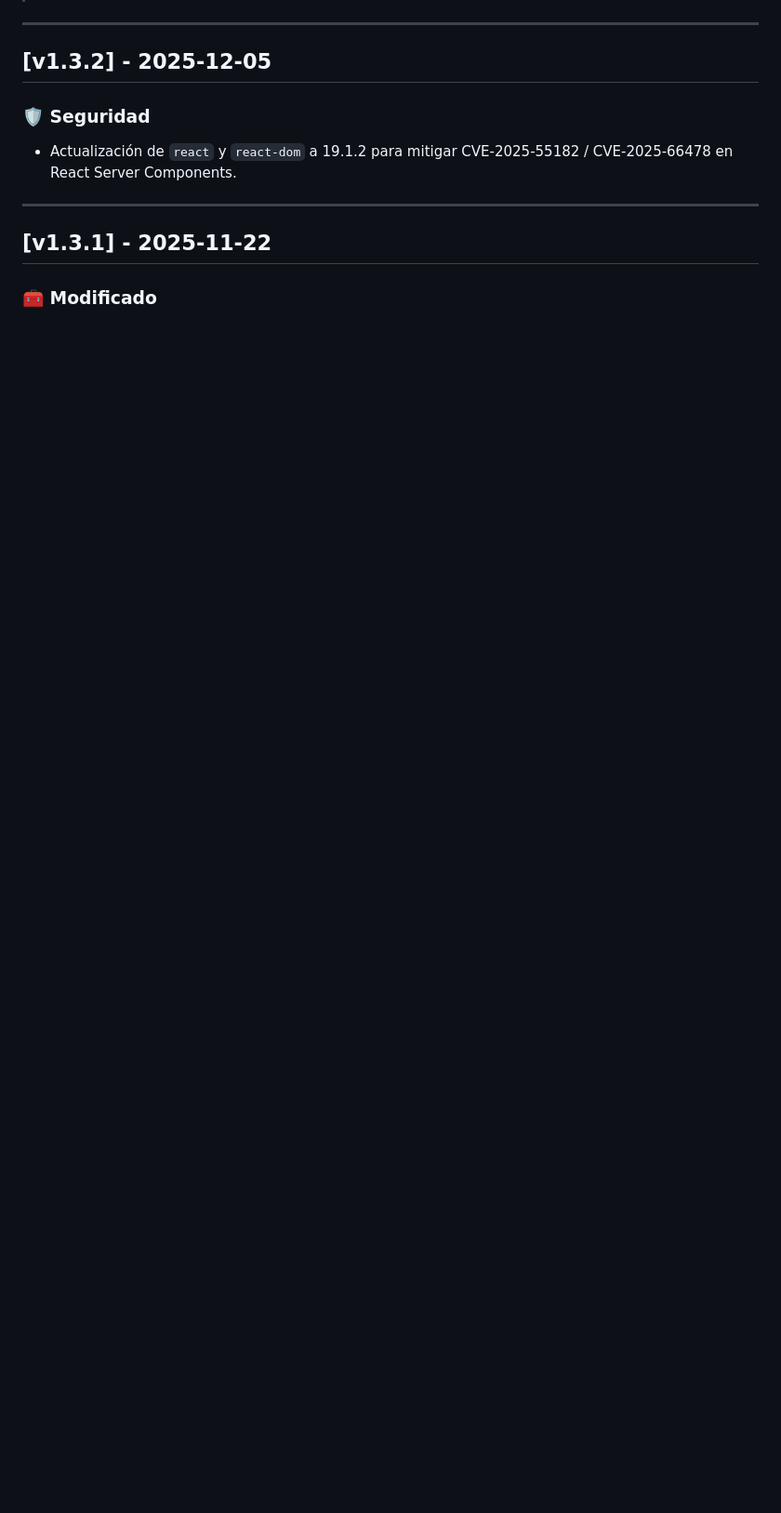
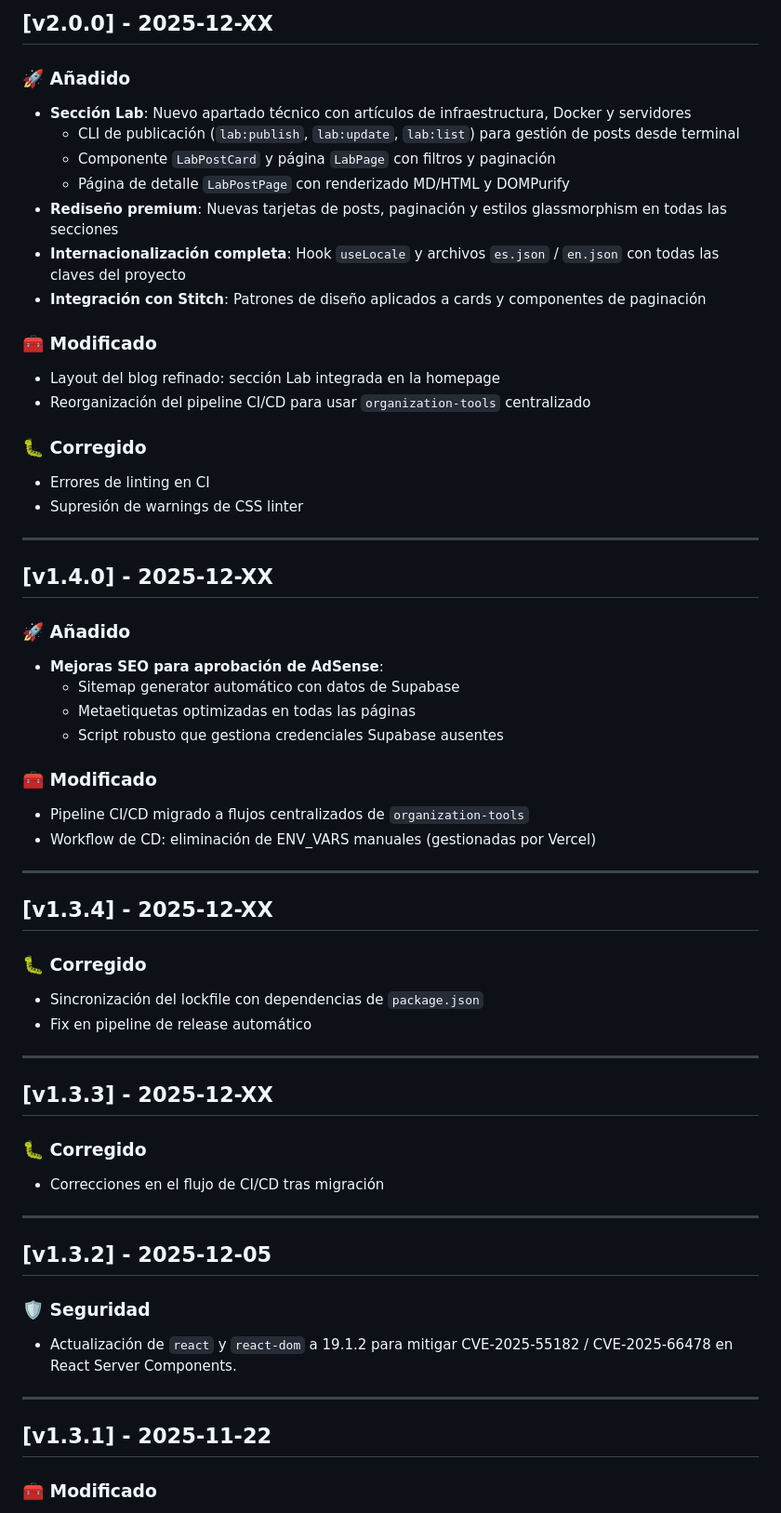
Before and after one commit to ArkeonProject/arkeon-blog, a Markdown page: CHANGELOG.md, the part around one of its changes. Shown at 93% size. Rendered like a GitHub page; blank space fills up the shorter version.

```diff
--- a/CHANGELOG.md
+++ b/CHANGELOG.md
@@ -5,3 +63,50 @@
+## [v2.0.0] - 2025-12-XX
+
+### 🚀 Añadido
+- **Sección Lab**: Nuevo apartado técnico con artículos de infraestructura, Docker y servidores
+  - CLI de publicación (`lab:publish`, `lab:update`, `lab:list`) para gestión de posts desde terminal
+  - Componente `LabPostCard` y página `LabPage` con filtros y paginación
+  - Página de detalle `LabPostPage` con renderizado MD/HTML y DOMPurify
+- **Rediseño premium**: Nuevas tarjetas de posts, paginación y estilos glassmorphism en todas las secciones
+- **Internacionalización completa**: Hook `useLocale` y archivos `es.json` / `en.json` con todas las claves del proyecto
+- **Integración con Stitch**: Patrones de diseño aplicados a cards y componentes de paginación
+
+### 🧰 Modificado
+- Layout del blog refinado: sección Lab integrada en la homepage
+- Reorganización del pipeline CI/CD para usar `organization-tools` centralizado
+
+### 🐛 Corregido
+- Errores de linting en CI
+- Supresión de warnings de CSS linter
+
+---
+
+## [v1.4.0] - 2025-12-XX
+
+### 🚀 Añadido
+- **Mejoras SEO para aprobación de AdSense**:
+  - Sitemap generator automático con datos de Supabase
+  - Metaetiquetas optimizadas en todas las páginas
+  - Script robusto que gestiona credenciales Supabase ausentes
+
+### 🧰 Modificado
+- Pipeline CI/CD migrado a flujos centralizados de `organization-tools`
+- Workflow de CD: eliminación de ENV_VARS manuales (gestionadas por Vercel)
+
+---
+
+## [v1.3.4] - 2025-12-XX
+
+### 🐛 Corregido
+- Sincronización del lockfile con dependencias de `package.json`
+- Fix en pipeline de release automático
+
+---
+
+## [v1.3.3] - 2025-12-XX
+
+### 🐛 Corregido
+- Correcciones en el flujo de CI/CD tras migración
 
 ---
 
```
Also changed, not shown: other parts of CHANGELOG.md (+95 -47 lines).
